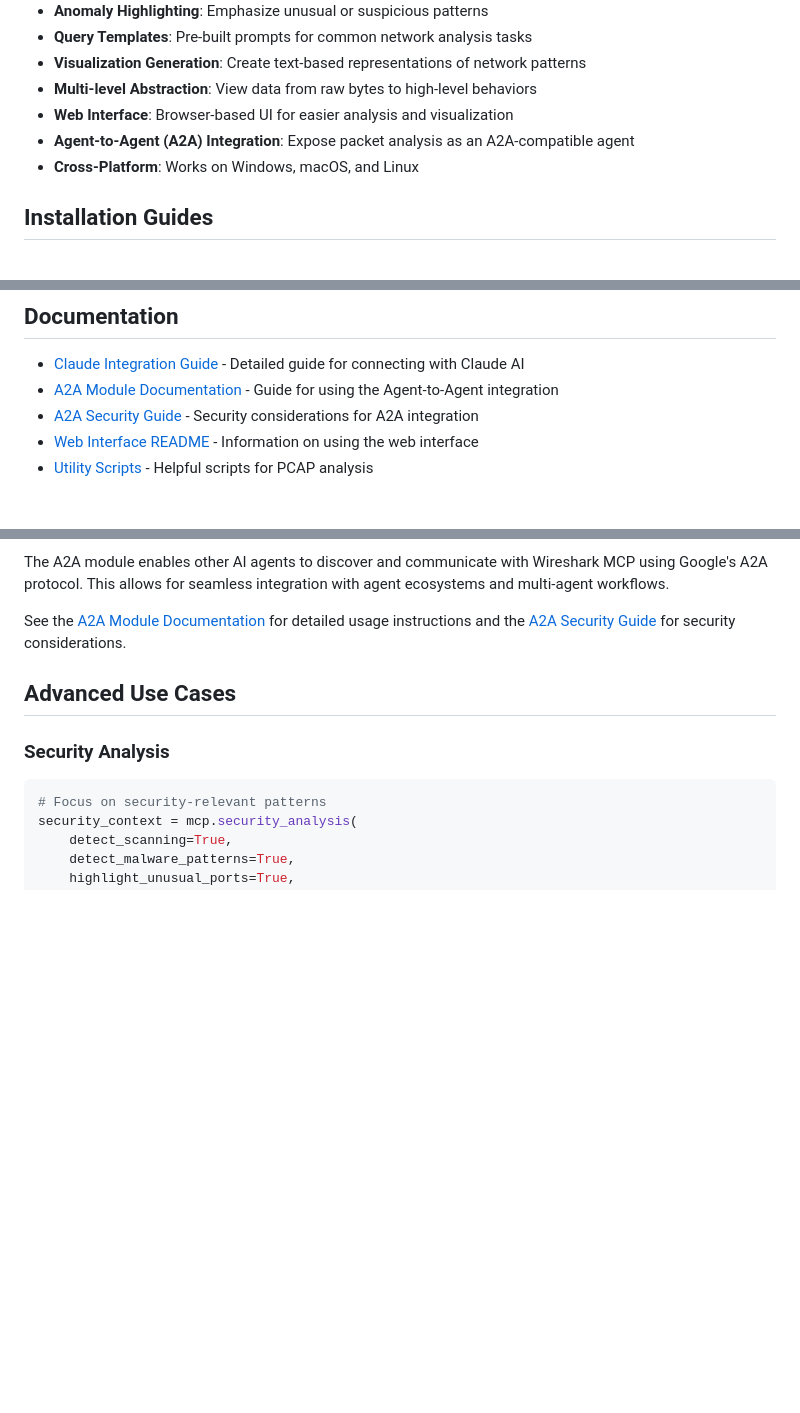
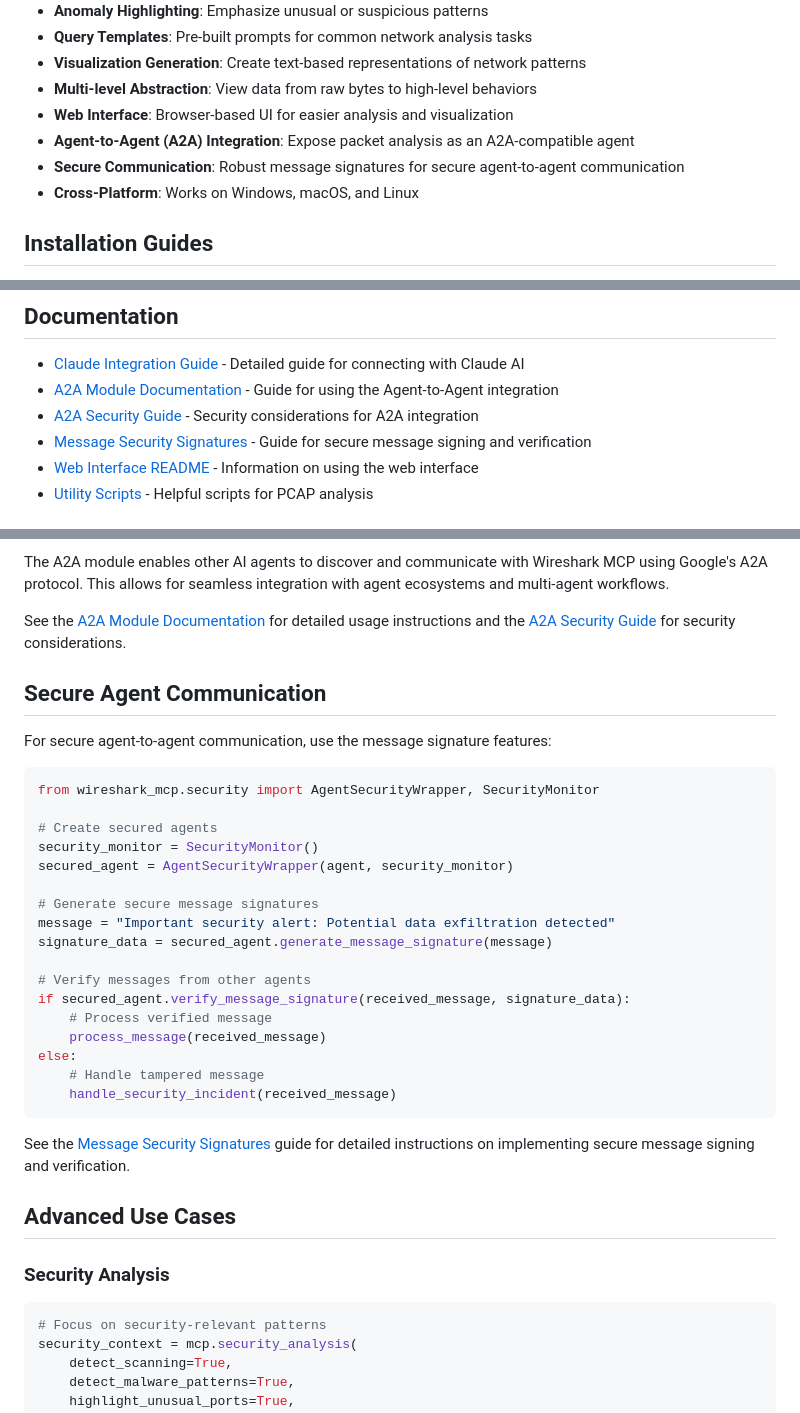
Before and after one commit to sarthaksiddha/Wireshark-mcp, a Markdown page: README.md, 3 parts joined by grey strips. GitHub-like rendering; blank space fills up the shorter version.

Commit message:
Update README to include references to the message signature security feature

````diff
--- a/README.md
+++ b/README.md
@@ -46,6 +46,7 @@ This will generate a Claude-ready markdown file that you can copy and paste into
 - **Multi-level Abstraction**: View data from raw bytes to high-level behaviors
 - **Web Interface**: Browser-based UI for easier analysis and visualization
 - **Agent-to-Agent (A2A) Integration**: Expose packet analysis as an A2A-compatible agent
+- **Secure Communication**: Robust message signatures for secure agent-to-agent communication
 - **Cross-Platform**: Works on Windows, macOS, and Linux
 
 ## Installation Guides
@@ -62,6 +63,7 @@ For detailed installation instructions specific to your operating system:
 - [Claude Integration Guide](docs/claude_integration.md) - Detailed guide for connecting with Claude AI
 - [A2A Module Documentation](docs/a2a_module.md) - Guide for using the Agent-to-Agent integration
 - [A2A Security Guide](docs/agent_to_agent_integration.md) - Security considerations for A2A integration
+- [Message Security Signatures](docs/security_signature.md) - Guide for secure message signing and verification
 - [Web Interface README](web_interface/README.md) - Information on using the web interface
 - [Utility Scripts](scripts/README.md) - Helpful scripts for PCAP analysis
 
@@ -170,6 +172,32 @@ python -m wireshark_mcp.a2a.cli analyze path/to/capture.pcap --output analysis.j
 The A2A module enables other AI agents to discover and communicate with Wireshark MCP using Google's A2A protocol. This allows for seamless integration with agent ecosystems and multi-agent workflows.
 
 See the [A2A Module Documentation](docs/a2a_module.md) for detailed usage instructions and the [A2A Security Guide](docs/agent_to_agent_integration.md) for security considerations.
+
+## Secure Agent Communication
+
+For secure agent-to-agent communication, use the message signature features:
+
+```python
+from wireshark_mcp.security import AgentSecurityWrapper, SecurityMonitor
+
+# Create secured agents
+security_monitor = SecurityMonitor()
+secured_agent = AgentSecurityWrapper(agent, security_monitor)
+
+# Generate secure message signatures
+message = "Important security alert: Potential data exfiltration detected"
+signature_data = secured_agent.generate_message_signature(message)
+
+# Verify messages from other agents
+if secured_agent.verify_message_signature(received_message, signature_data):
+    # Process verified message
+    process_message(received_message)
+else:
+    # Handle tampered message
+    handle_security_incident(received_message)
+```
+
+See the [Message Security Signatures](docs/security_signature.md) guide for detailed instructions on implementing secure message signing and verification.
 
 ## Advanced Use Cases
 
````
